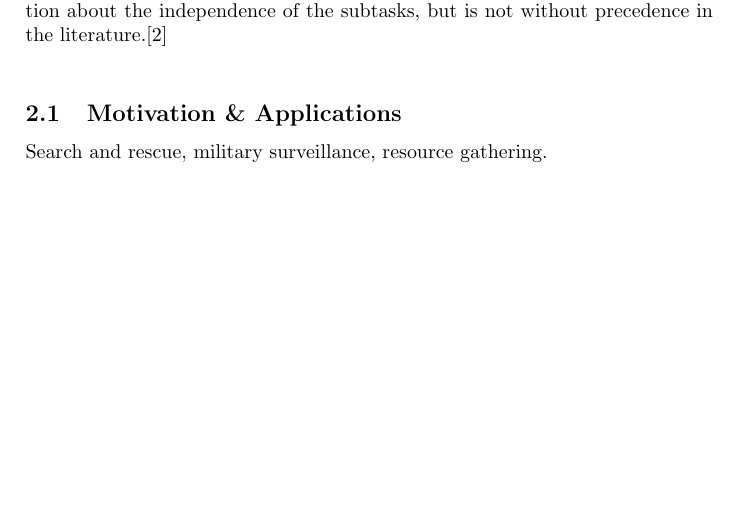
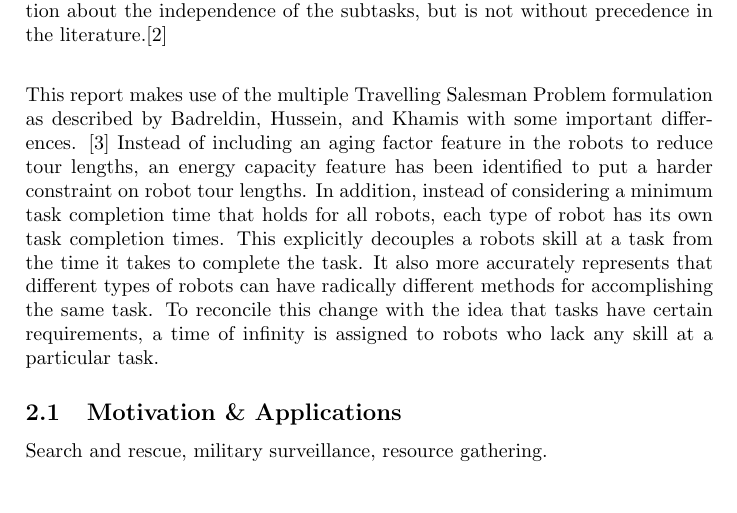
Before and after one commit to lucaswoj/ece457a, a LaTeX document (project/report/report.tex): part of page 3 of 14, cut so that both start at the same text, the shorter picture padded with empty space. Compiled offline with pdfLaTeX.

Commit message:
Added section to lit review that contrasts our solution/problem formulation from that found in Badreldin, Hussein, and KHamis' paper.

```diff
--- a/project/report/report.tex
+++ b/project/report/report.tex
@@ -114,6 +114,7 @@ The scope of this report will focus on a decompose-then allocate approach toward
 
 % Contrast our approach to mTSP to [3]'s approach to mTSP
 % we make task completion time a per-robot value rather than a per-task value
+This report makes use of the multiple Travelling Salesman Problem formulation as described by Badreldin, Hussein, and Khamis with some important differences. [3] Instead of including an aging factor feature in the robots to reduce tour lengths, an energy capacity feature has been identified to put a harder constraint on robot tour lengths. In addition, instead of considering a minimum task completion time that holds for all robots, each type of robot has its own task completion times. This explicitly decouples a robots skill at a task from the time it takes to complete the task. It also more accurately represents that different types of robots can have radically different methods for accomplishing the same task. To reconcile this change with the idea that tasks have certain requirements, a time of infinity is assigned to robots who lack any skill at a particular task.
 
 
 % FIND A PLACE FOR THIS
```
